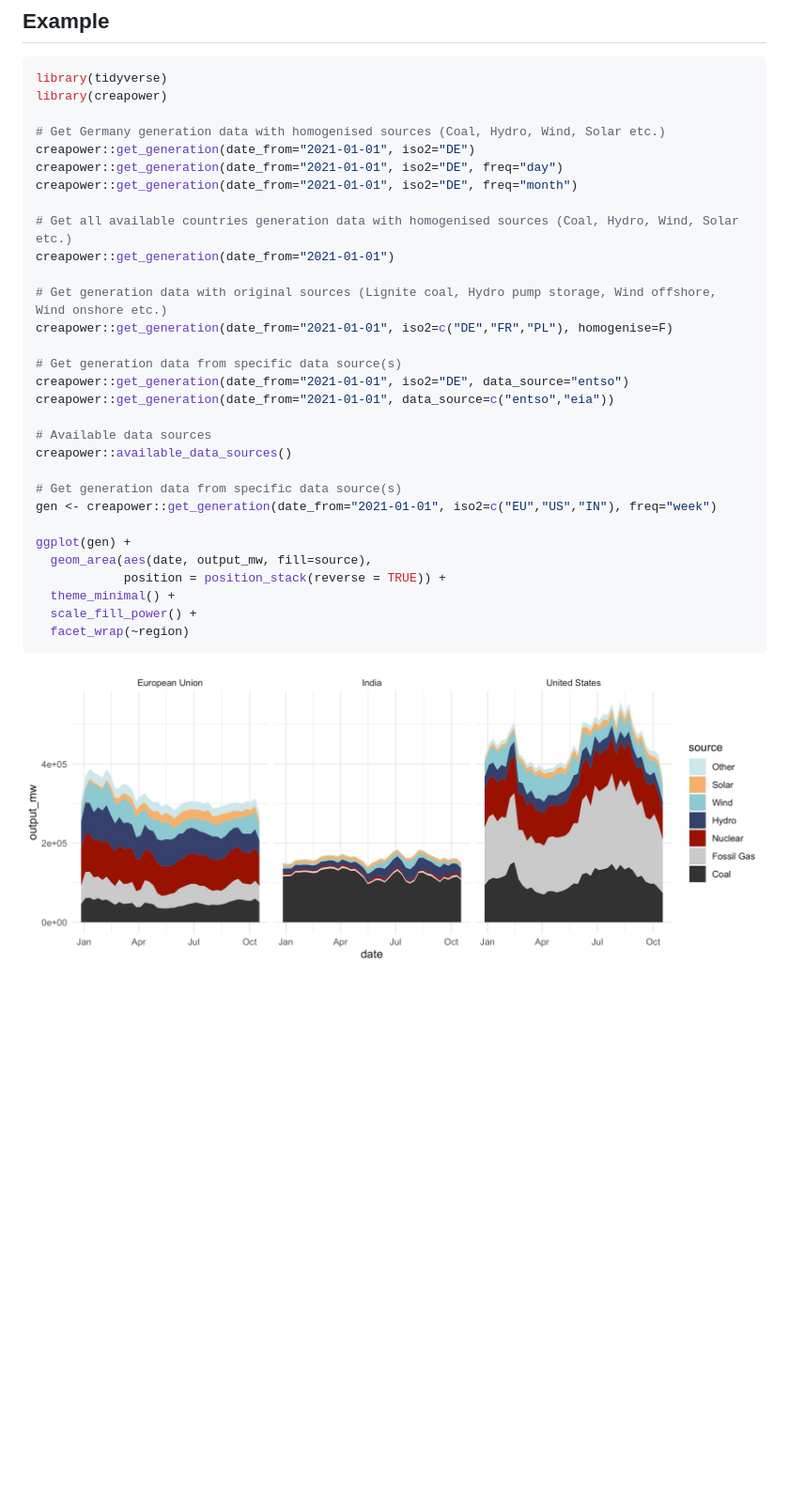
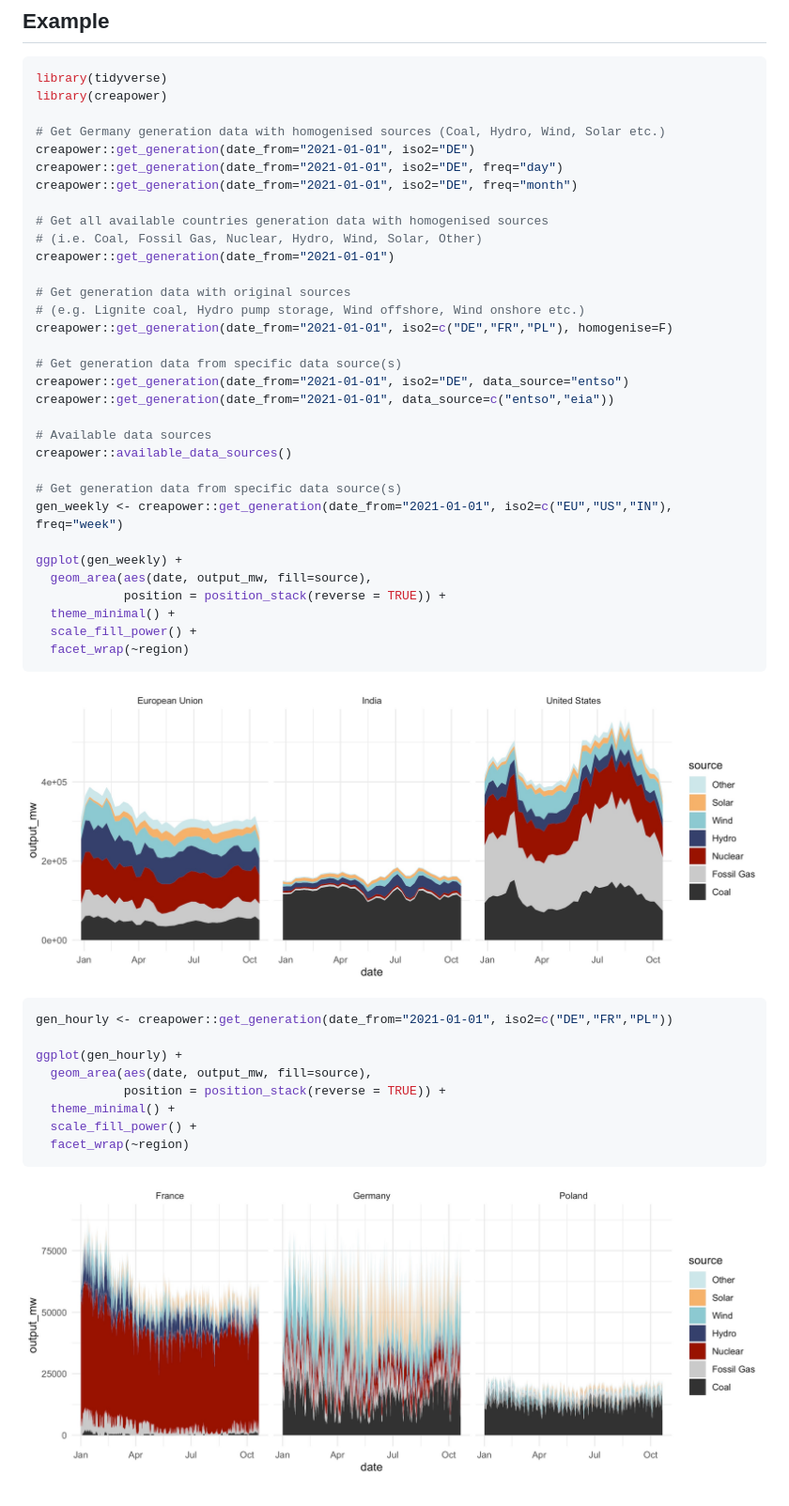
Before and after one commit to energyandcleanair/creapower, a Markdown page: README.md, the part around the change. Shown at 94% size. Drawn GitHub-style; pictures changed too: doc/gen_hourly.jpg (added); blank space fills up the shorter version.

Commit message:
-updating doc -filtering date

````diff
--- a/README.md
+++ b/README.md
@@ -33,10 +33,12 @@ creapower::get_generation(date_from="2021-01-01", iso2="DE")
 creapower::get_generation(date_from="2021-01-01", iso2="DE", freq="day")
 creapower::get_generation(date_from="2021-01-01", iso2="DE", freq="month")
 
-# Get all available countries generation data with homogenised sources (Coal, Hydro, Wind, Solar etc.)
+# Get all available countries generation data with homogenised sources
+# (i.e. Coal, Fossil Gas, Nuclear, Hydro, Wind, Solar, Other)
 creapower::get_generation(date_from="2021-01-01")
 
-# Get generation data with original sources (Lignite coal, Hydro pump storage, Wind offshore, Wind onshore etc.)
+# Get generation data with original sources
+# (e.g. Lignite coal, Hydro pump storage, Wind offshore, Wind onshore etc.)
 creapower::get_generation(date_from="2021-01-01", iso2=c("DE","FR","PL"), homogenise=F)
 
 # Get generation data from specific data source(s)
@@ -47,9 +49,9 @@ creapower::get_generation(date_from="2021-01-01", data_source=c("entso","eia"))
 creapower::available_data_sources()
 
 # Get generation data from specific data source(s)
-gen <- creapower::get_generation(date_from="2021-01-01", iso2=c("EU","US","IN"), freq="week")
+gen_weekly <- creapower::get_generation(date_from="2021-01-01", iso2=c("EU","US","IN"), freq="week")
 
-ggplot(gen) +
+ggplot(gen_weekly) +
   geom_area(aes(date, output_mw, fill=source),
             position = position_stack(reverse = TRUE)) +
   theme_minimal() +
@@ -57,4 +59,16 @@ ggplot(gen) +
   facet_wrap(~region)
 ```
 
-![Weekly generation data](doc/gen_area.jpg)
+![Weekly generation data](doc/gen_weekly.jpg)
+
+```r
+gen_hourly <- creapower::get_generation(date_from="2021-01-01", iso2=c("DE","FR","PL"))
+
+ggplot(gen_hourly) +
+  geom_area(aes(date, output_mw, fill=source),
+            position = position_stack(reverse = TRUE)) +
+  theme_minimal() +
+  scale_fill_power() +
+  facet_wrap(~region)
+```
+![Hourly generation data](doc/gen_hourly.jpg)
````
Also changed, not shown: doc/gen_weekly.jpg (renamed from doc/gen_area.jpg), 1 other file.
